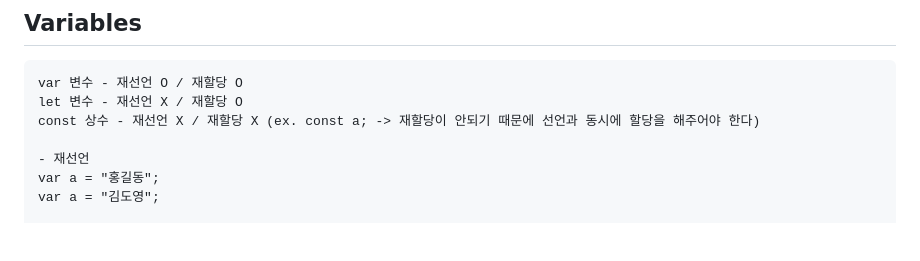
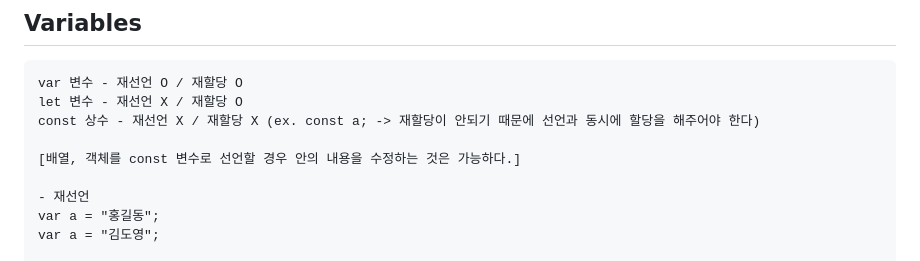
Before and after one commit to euijunh/momentum, a Markdown page: README.md, the part around the change. Drawn GitHub-style; blank space fills up the shorter version.

```diff
--- a/README.md
+++ b/README.md
@@ -18,6 +18,8 @@
 var 변수 - 재선언 O / 재할당 O
 let 변수 - 재선언 X / 재할당 O
 const 상수 - 재선언 X / 재할당 X (ex. const a; -> 재할당이 안되기 때문에 선언과 동시에 할당을 해주어야 한다)
+
+[배열, 객체를 const 변수로 선언할 경우 안의 내용을 수정하는 것은 가능하다.]
 
 - 재선언
 var a = "홍길동";
```
